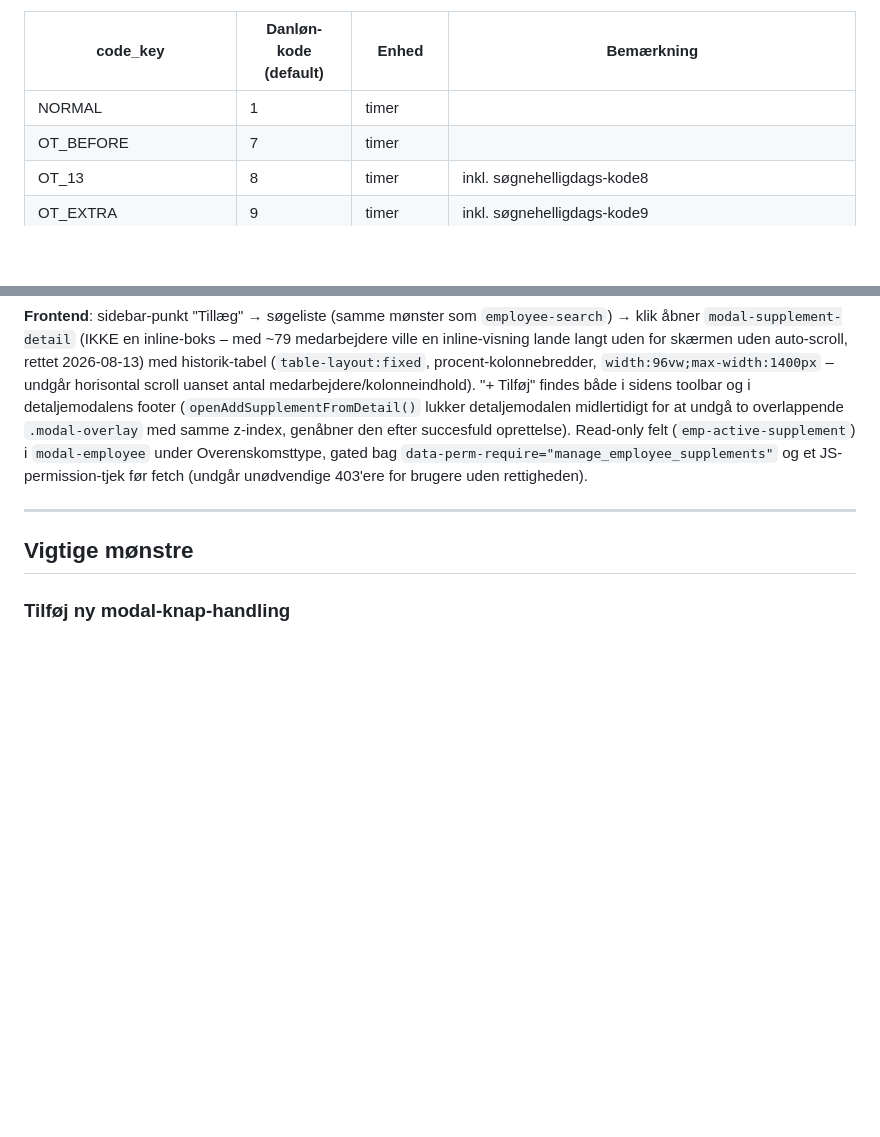
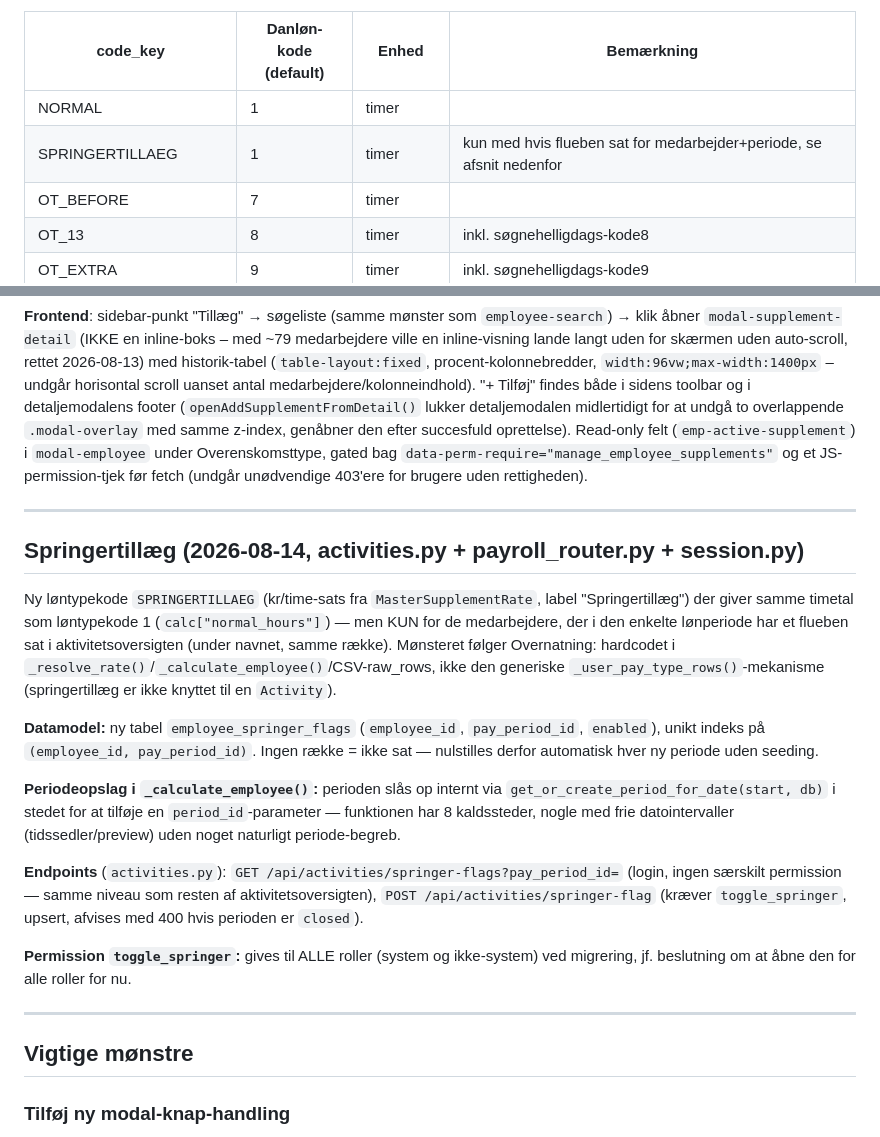
Before and after one commit to SofieSkjodt/Lonsystem, a Markdown page: CODEREF.md, 2 parts joined by grey strips. Rendered like a GitHub page; blank space fills up the shorter version.

Commit message:
docs: dokumentér springertillæg i CODEREF.md

```diff
--- a/CODEREF.md
+++ b/CODEREF.md
@@ -417,6 +417,7 @@ konfigureret pr. type i den tabel – DB er authoritative, ikke hardkodede konst
 | code_key | Danløn-kode (default) | Enhed | Bemærkning |
 |---|---|---|---|
 | NORMAL | 1 | timer | |
+| SPRINGERTILLAEG | 1 | timer | kun med hvis flueben sat for medarbejder+periode, se afsnit nedenfor |
 | OT_BEFORE | 7 | timer | |
 | OT_13 | 8 | timer | inkl. søgnehelligdags-kode8 |
 | OT_EXTRA | 9 | timer | inkl. søgnehelligdags-kode9 |
@@ -516,6 +517,20 @@ Individuelt kr/time-tillæg pr. medarbejder oveni overenskomsttypens grundsats,
 
 ---
 
+## Springertillæg (2026-08-14, activities.py + payroll_router.py + session.py)
+
+Ny løntypekode `SPRINGERTILLAEG` (kr/time-sats fra `MasterSupplementRate`, label "Springertillæg") der giver samme timetal som løntypekode 1 (`calc["normal_hours"]`) — men KUN for de medarbejdere, der i den enkelte lønperiode har et flueben sat i aktivitetsoversigten (under navnet, samme række). Mønsteret følger Overnatning: hardcodet i `_resolve_rate()`/`_calculate_employee()`/CSV-raw_rows, ikke den generiske `_user_pay_type_rows()`-mekanisme (springertillæg er ikke knyttet til en `Activity`).
+
+**Datamodel:** ny tabel `employee_springer_flags` (`employee_id`, `pay_period_id`, `enabled`), unikt indeks på `(employee_id, pay_period_id)`. Ingen række = ikke sat — nulstilles derfor automatisk hver ny periode uden seeding.
+
+**Periodeopslag i `_calculate_employee()`:** perioden slås op internt via `get_or_create_period_for_date(start, db)` i stedet for at tilføje en `period_id`-parameter — funktionen har 8 kaldssteder, nogle med frie datointervaller (tidssedler/preview) uden noget naturligt periode-begreb.
+
+**Endpoints** (`activities.py`): `GET /api/activities/springer-flags?pay_period_id=` (login, ingen særskilt permission — samme niveau som resten af aktivitetsoversigten), `POST /api/activities/springer-flag` (kræver `toggle_springer`, upsert, afvises med 400 hvis perioden er `closed`).
+
+**Permission `toggle_springer`:** gives til ALLE roller (system og ikke-system) ved migrering, jf. beslutning om at åbne den for alle roller for nu.
+
+---
+
 ## Vigtige mønstre
 
 ### Tilføj ny modal-knap-handling
```
